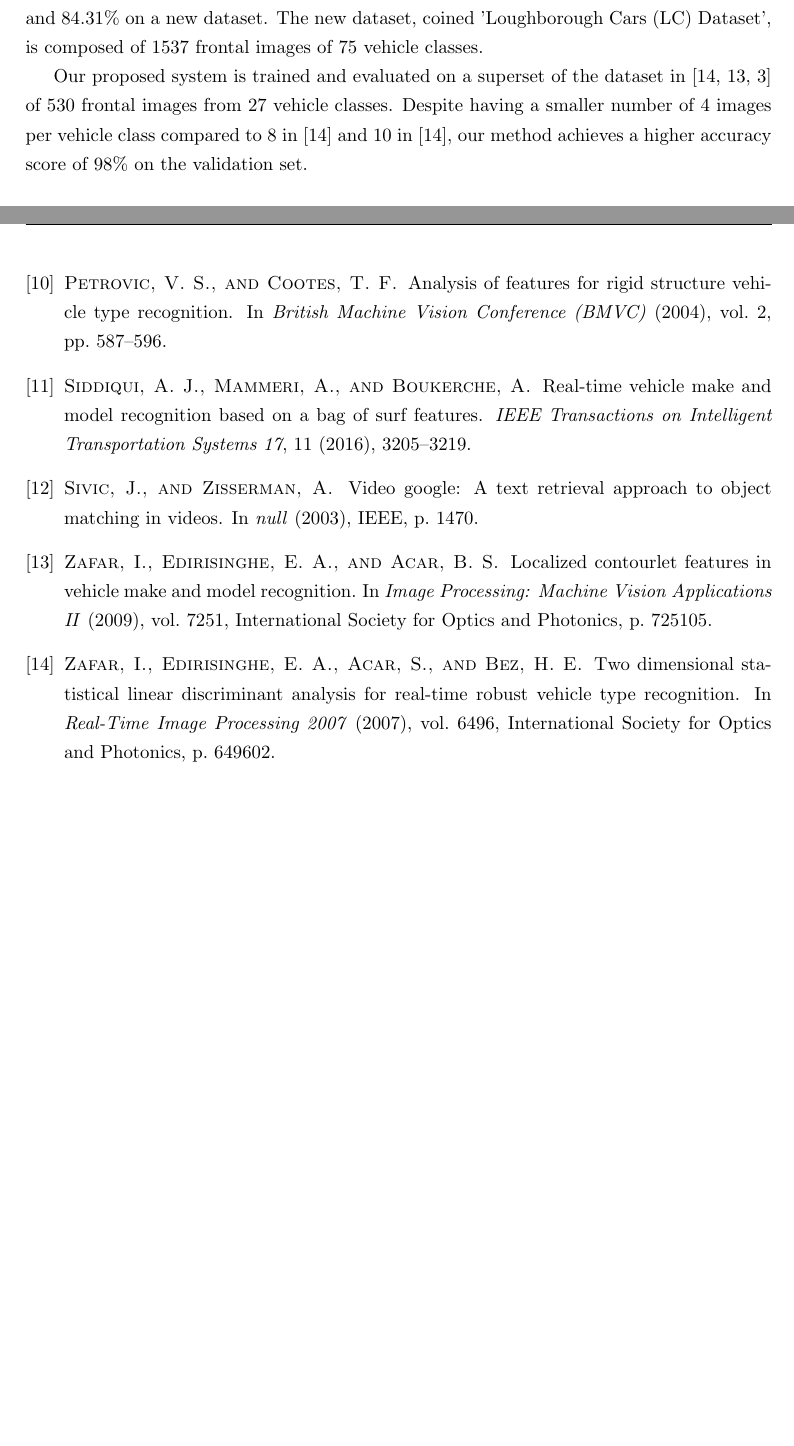
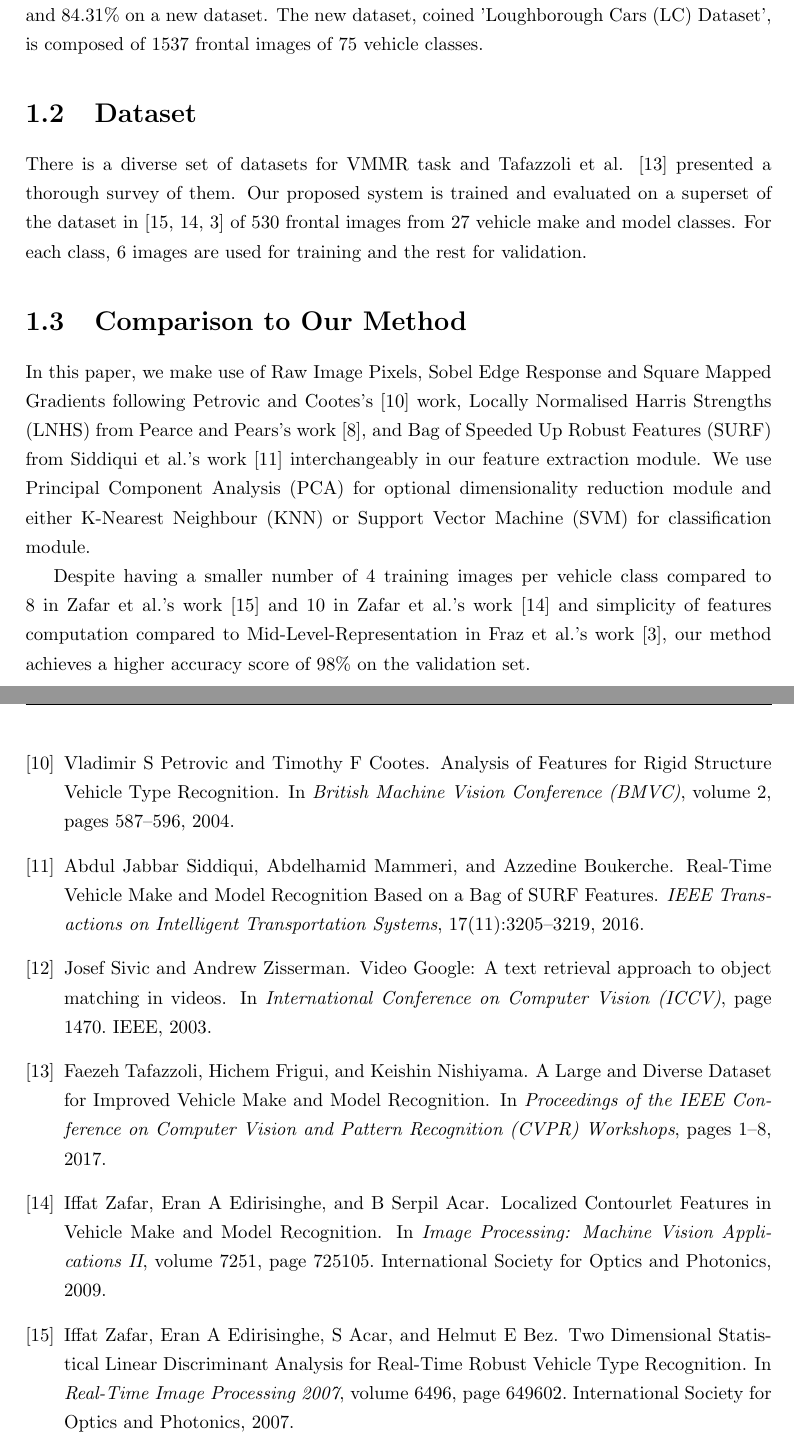
Before and after one commit to daidahao/COP507-Vehicle-Make-Model-Recognition, a LaTeX thesis (report/report.tex, which reads report/Bib/tex.bib, report/Chapter/Introduction.tex): two parts of pages 10 and 16 of 17, joined at a grey line, cut so that both start at the same text, the shorter picture padded with empty space. The pictures show the PDF file report/report.pdf that the author committed with the source.

Commit message:
Draft 2: Intro: Dataset & Comparison

```diff
--- a/report/Bib/tex.bib
+++ b/report/Bib/tex.bib
@@ -46,16 +46,16 @@
 }
 
 @inproceedings{sivic2003video,
-  title={Video Google: A text retrieval approach to object matching in videos.},
+  title={{Video Google: A text retrieval approach to object matching in videos.}},
   author={Sivic, Josef and Zisserman, Andrew},
-  booktitle={null},
+  booktitle={International Conference on Computer Vision (ICCV)},
   pages={1470},
   year={2003},
   organization={IEEE}
 }
 
 @article{li20052d,
-  title={2D-LDA: A Statistical Linear Discriminant Analysis for Image Matrix.},
+  title={{2D-LDA: A Statistical Linear Discriminant Analysis for Image Matrix.}},
   author={Li, Ming and Yuan, Baozong},
   journal={Pattern Recognition Letters},
   volume={26},
@@ -132,3 +132,11 @@
   year={2016},
   publisher={IEEE}
 }
+
+@inproceedings{tafazzoli2017large,
+  title={{A Large and Diverse Dataset for Improved Vehicle Make and Model Recognition.}},
+  author={Tafazzoli, Faezeh and Frigui, Hichem and Nishiyama, Keishin},
+  booktitle={Proceedings of the IEEE Conference on Computer Vision and Pattern Recognition (CVPR) Workshops},
+  pages={1--8},
+  year={2017}
+}
--- a/report/Chapter/Introduction.tex
+++ b/report/Chapter/Introduction.tex
@@ -73,6 +73,19 @@ Fraz et al. reported an accuracy of $97.60\%$ on the dataset used in \citep{zafa
 
 
 \section{Dataset}
-Our proposed system is trained and evaluated on a superset of the dataset in \citep{zafar2007two,zafar2009localized,fraz2014mid} of $530$ frontal images from $27$ vehicle classes.
+There is a diverse set of datasets for VMMR task and Tafazzoli et al. \citep{tafazzoli2017large} presented a thorough survey of them.
+Our proposed system is trained and evaluated on a superset of the dataset in \citep{zafar2007two,zafar2009localized,fraz2014mid} of $530$ frontal images from $27$ vehicle make and model classes.
+For each class, $6$ images are used for training and the rest for validation.
 
-Despite having a smaller number of $4$ training images per vehicle class compared to $8$ in \citep{zafar2007two} and $10$ in \citep{zafar2007two} and simplicity of gradients features compared to MLR in \citep{fraz2014mid}, our method achieves a higher accuracy score of $98\%$ on the validation set.
+\section{Comparison to Our Method}
+
+In this paper, we make use of
+Raw Image Pixels, Sobel Edge Response and Square Mapped Gradients following Petrovic and Cootes's \citep{petrovic2004analysis} work,
+Locally Normalised Harris Strengths (LNHS) from Pearce and Pears's work \citep{pearce2011automatic}, and
+Bag of Speeded Up Robust Features (SURF) from Siddiqui et al.'s work \citep{siddiqui2016real}
+interchangeably in our feature extraction module.
+We use Principal Component Analysis (PCA) for optional dimensionality reduction module and either
+K-Nearest Neighbour (KNN) or
+Support Vector Machine (SVM) for classification module.
+
+Despite having a smaller number of $4$ training images per vehicle class compared to $8$ in Zafar et al.'s work \citep{zafar2007two} and $10$ in Zafar et al.'s work \citep{zafar2009localized} and simplicity of features computation compared to Mid-Level-Representation in Fraz et al.'s work \citep{fraz2014mid}, our method achieves a higher accuracy score of $98\%$ on the validation set.
```
Also changed, not shown: report/Chapter/Design.tex (+2 -2 lines), report/report.pdf, report/Bib/tex.bib (24 more changed lines), report/Chapter/Introduction.tex (6 more changed lines).
